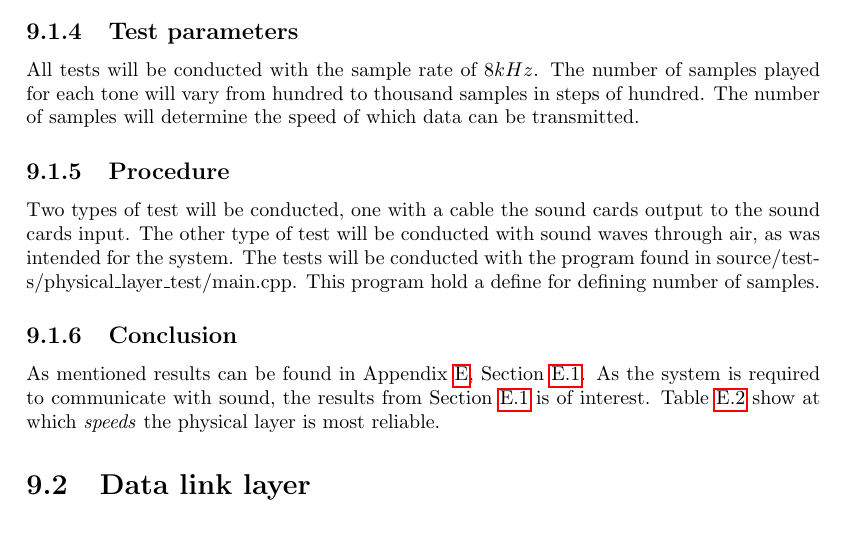
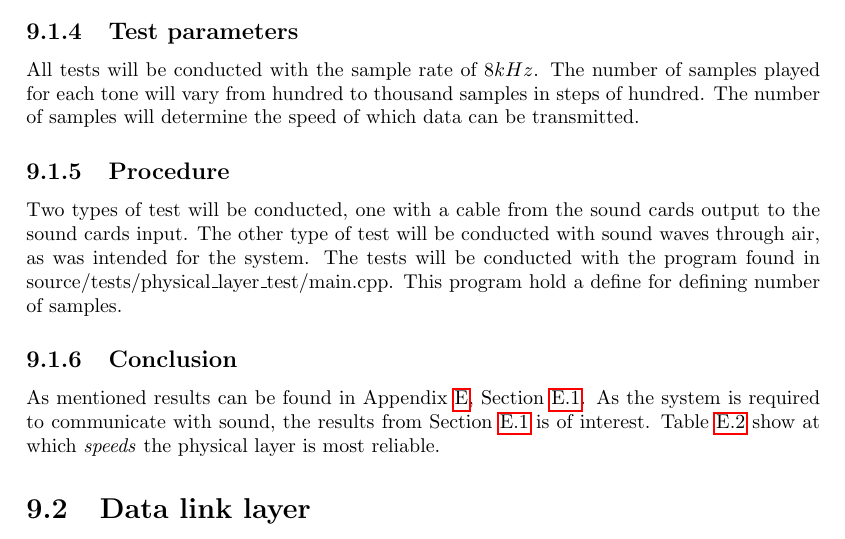
Before and after one commit to SDU-ROBTEK-ALLSTARS/SoundComReport, a LaTeX thesis (main.tex, which reads content/5_experiments/physical_layer.tex): part of page 58 of 74, cut so that both start at the same text. Compiled offline with pdfLaTeX; an older LaTeX class or package is replaced by its successor.

Commit message:
Final commit

```diff
--- a/content/5_experiments/physical_layer.tex
+++ b/content/5_experiments/physical_layer.tex
@@ -27,7 +27,7 @@ After the development of the physical layer was ended, a series of tests was ran
 	All tests will be conducted with the sample rate of $8kHz$. The number of samples played for each tone will vary from hundred to thousand samples in steps of hundred. The number of samples will determine the speed of which data can be transmitted.
 
 	\subsection{Procedure}
-	Two types of test will be conducted, one with a cable the sound cards output to the sound cards input. The other type of test will be conducted with sound waves through air, as was intended for the system.
+	Two types of test will be conducted, one with a cable from the sound cards output to the sound cards input. The other type of test will be conducted with sound waves through air, as was intended for the system.
 	The tests will be conducted with the program found in source/tests/physical\_layer\_test/main.cpp. This program hold a define for defining number of samples.
 
 	\subsection{Conclusion}
```
